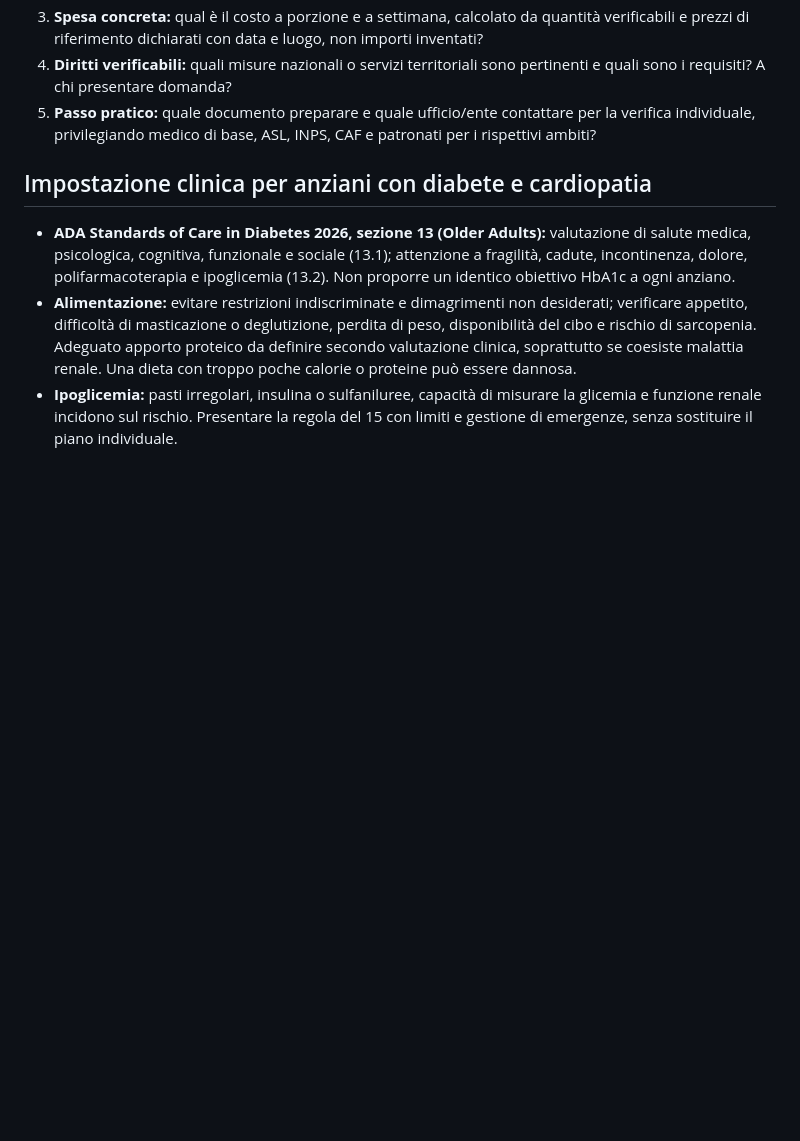
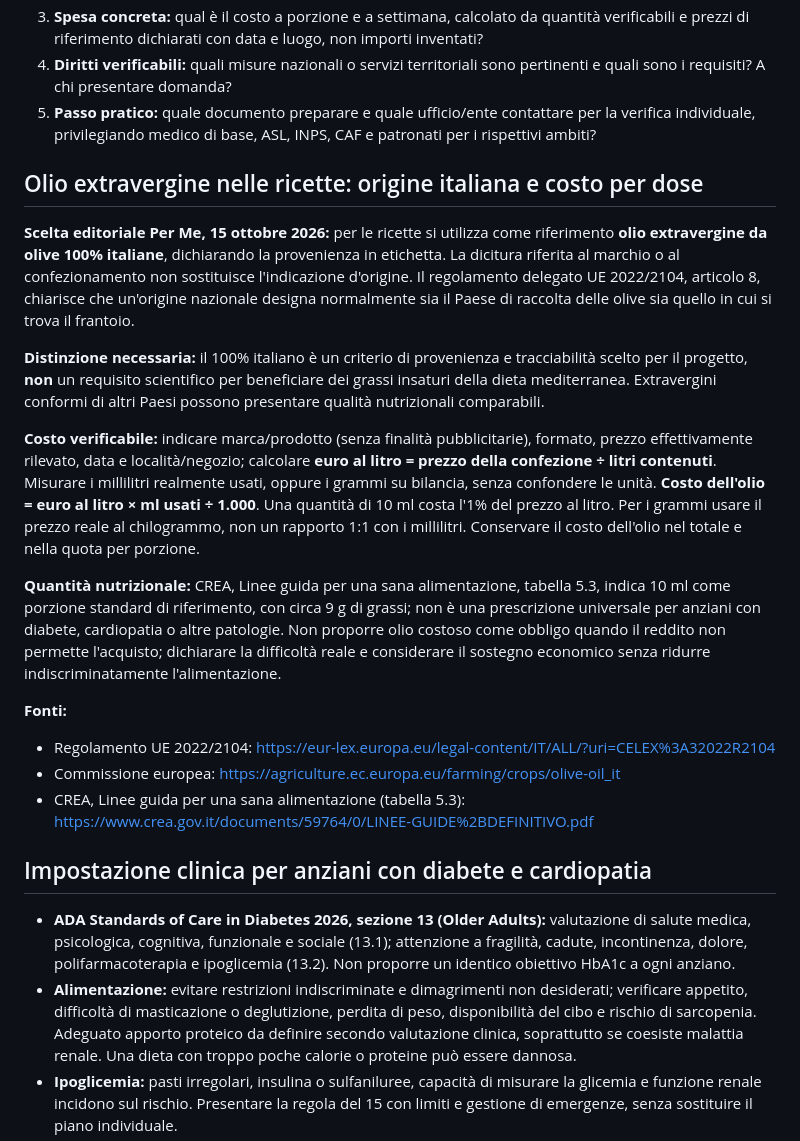
Before and after one commit to cpcpcp106-coder/Per-Me, a Markdown page: FONTI/QUADRO-TRASVERSALE-ANZIANI-DIABETE-CARDIOPATIA-REDDITO-CIBO-TUTELE-2026-10-15.md, the part around the change. GitHub-like rendering; blank space fills up the shorter version.

Commit message:
Per Me: documenta criterio olio EVO italiano e calcolo costo reale in dossier economico e nutrizionale

```diff
--- a/FONTI/QUADRO-TRASVERSALE-ANZIANI-DIABETE-CARDIOPATIA-REDDITO-CIBO-TUTELE-2026-10-15.md
+++ b/FONTI/QUADRO-TRASVERSALE-ANZIANI-DIABETE-CARDIOPATIA-REDDITO-CIBO-TUTELE-2026-10-15.md
@@ -11,6 +11,21 @@
 3. **Spesa concreta:** qual è il costo a porzione e a settimana, calcolato da quantità verificabili e prezzi di riferimento dichiarati con data e luogo, non importi inventati?
 4. **Diritti verificabili:** quali misure nazionali o servizi territoriali sono pertinenti e quali sono i requisiti? A chi presentare domanda?
 5. **Passo pratico:** quale documento preparare e quale ufficio/ente contattare per la verifica individuale, privilegiando medico di base, ASL, INPS, CAF e patronati per i rispettivi ambiti?
+
+## Olio extravergine nelle ricette: origine italiana e costo per dose
+
+**Scelta editoriale Per Me, 15 ottobre 2026:** per le ricette si utilizza come riferimento **olio extravergine da olive 100% italiane**, dichiarando la provenienza in etichetta. La dicitura riferita al marchio o al confezionamento non sostituisce l'indicazione d'origine. Il regolamento delegato UE 2022/2104, articolo 8, chiarisce che un'origine nazionale designa normalmente sia il Paese di raccolta delle olive sia quello in cui si trova il frantoio.
+
+**Distinzione necessaria:** il 100% italiano è un criterio di provenienza e tracciabilità scelto per il progetto, **non** un requisito scientifico per beneficiare dei grassi insaturi della dieta mediterranea. Extravergini conformi di altri Paesi possono presentare qualità nutrizionali comparabili.
+
+**Costo verificabile:** indicare marca/prodotto (senza finalità pubblicitarie), formato, prezzo effettivamente rilevato, data e località/negozio; calcolare **euro al litro = prezzo della confezione ÷ litri contenuti**. Misurare i millilitri realmente usati, oppure i grammi su bilancia, senza confondere le unità. **Costo dell'olio = euro al litro × ml usati ÷ 1.000**. Una quantità di 10 ml costa l'1% del prezzo al litro. Per i grammi usare il prezzo reale al chilogrammo, non un rapporto 1:1 con i millilitri. Conservare il costo dell'olio nel totale e nella quota per porzione.
+
+**Quantità nutrizionale:** CREA, Linee guida per una sana alimentazione, tabella 5.3, indica 10 ml come porzione standard di riferimento, con circa 9 g di grassi; non è una prescrizione universale per anziani con diabete, cardiopatia o altre patologie. Non proporre olio costoso come obbligo quando il reddito non permette l'acquisto; dichiarare la difficoltà reale e considerare il sostegno economico senza ridurre indiscriminatamente l'alimentazione.
+
+**Fonti:**
+- Regolamento UE 2022/2104: https://eur-lex.europa.eu/legal-content/IT/ALL/?uri=CELEX%3A32022R2104
+- Commissione europea: https://agriculture.ec.europa.eu/farming/crops/olive-oil_it
+- CREA, Linee guida per una sana alimentazione (tabella 5.3): https://www.crea.gov.it/documents/59764/0/LINEE-GUIDE%2BDEFINITIVO.pdf
 
 ## Impostazione clinica per anziani con diabete e cardiopatia
 
```
